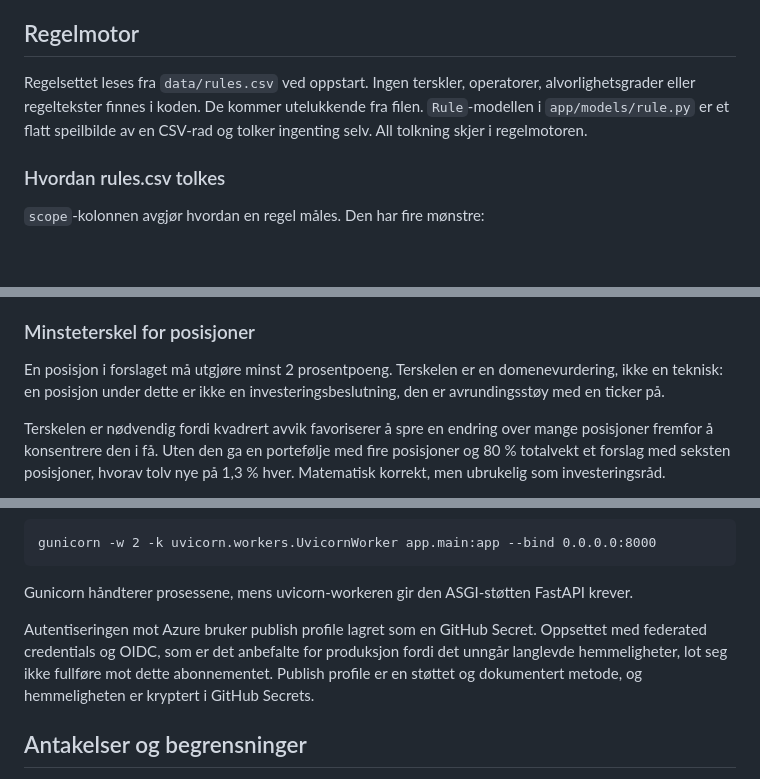
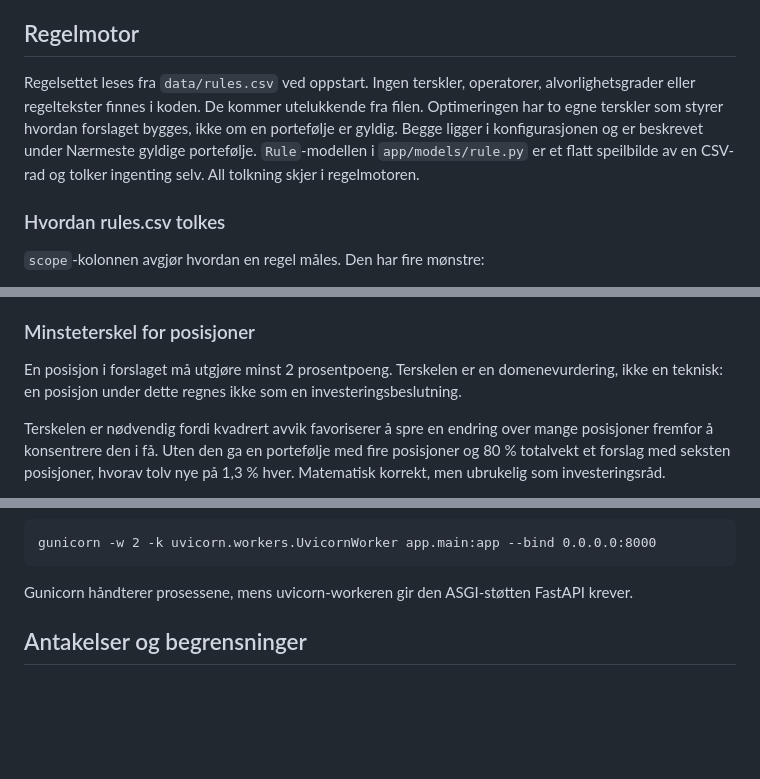
Before and after one commit to akselaasbo/portfolio-rule-engine, a Markdown page: README.md, 3 parts joined by grey strips. Rendered like a GitHub page; blank space fills up the shorter version.

Commit message:
Presiseringer i README

```diff
--- a/README.md
+++ b/README.md
@@ -124,7 +124,7 @@ Filstien hentes fra miljøvariabelen `DATA_DIR` via `app/config.py` og bygges me
 
 ## Regelmotor
 
-Regelsettet leses fra `data/rules.csv` ved oppstart. Ingen terskler, operatorer, alvorlighetsgrader eller regeltekster finnes i koden. De kommer utelukkende fra filen. `Rule`-modellen i `app/models/rule.py` er et flatt speilbilde av en CSV-rad og tolker ingenting selv. All tolkning skjer i regelmotoren.
+Regelsettet leses fra `data/rules.csv` ved oppstart. Ingen terskler, operatorer, alvorlighetsgrader eller regeltekster finnes i koden. De kommer utelukkende fra filen. Optimeringen har to egne terskler som styrer hvordan forslaget bygges, ikke om en portefølje er gyldig. Begge ligger i konfigurasjonen og er beskrevet under Nærmeste gyldige portefølje. `Rule`-modellen i `app/models/rule.py` er et flatt speilbilde av en CSV-rad og tolker ingenting selv. All tolkning skjer i regelmotoren.
 
 ### Hvordan rules.csv tolkes
 
@@ -187,7 +187,7 @@ Instrumenter med `Unknown` i aktivaklasse, sektor eller geografi holdes utenfor
 
 ### Minsteterskel for posisjoner
 
-En posisjon i forslaget må utgjøre minst 2 prosentpoeng. Terskelen er en domenevurdering, ikke en teknisk: en posisjon under dette er ikke en investeringsbeslutning, den er avrundingsstøy med en ticker på.
+En posisjon i forslaget må utgjøre minst 2 prosentpoeng. Terskelen er en domenevurdering, ikke en teknisk: en posisjon under dette regnes ikke som en investeringsbeslutning.
 
 Terskelen er nødvendig fordi kvadrert avvik favoriserer å spre en endring over mange posisjoner fremfor å konsentrere den i få. Uten den ga en portefølje med fire posisjoner og 80 % totalvekt et forslag med seksten posisjoner, hvorav tolv nye på 1,3 % hver. Matematisk korrekt, men ubrukelig som investeringsråd.
 
@@ -266,7 +266,6 @@ gunicorn -w 2 -k uvicorn.workers.UvicornWorker app.main:app --bind 0.0.0.0:8000
 
 Gunicorn håndterer prosessene, mens uvicorn-workeren gir den ASGI-støtten FastAPI krever.
 
-Autentiseringen mot Azure bruker publish profile lagret som en GitHub Secret. Oppsettet med federated credentials og OIDC, som er det anbefalte for produksjon fordi det unngår langlevde hemmeligheter, lot seg ikke fullføre mot dette abonnementet. Publish profile er en støttet og dokumentert metode, og hemmeligheten er kryptert i GitHub Secrets.
 
 ## Antakelser og begrensninger
 
```
